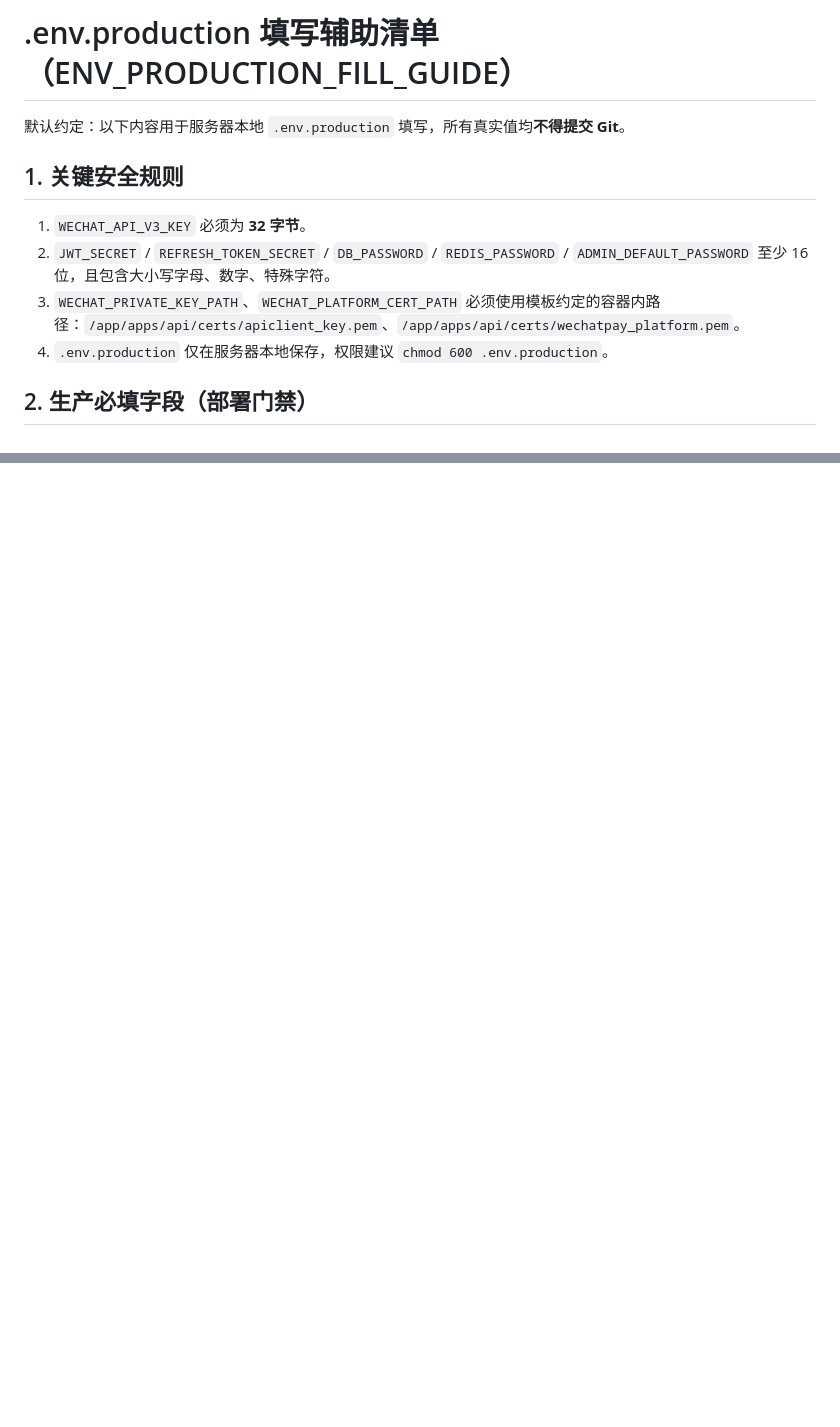
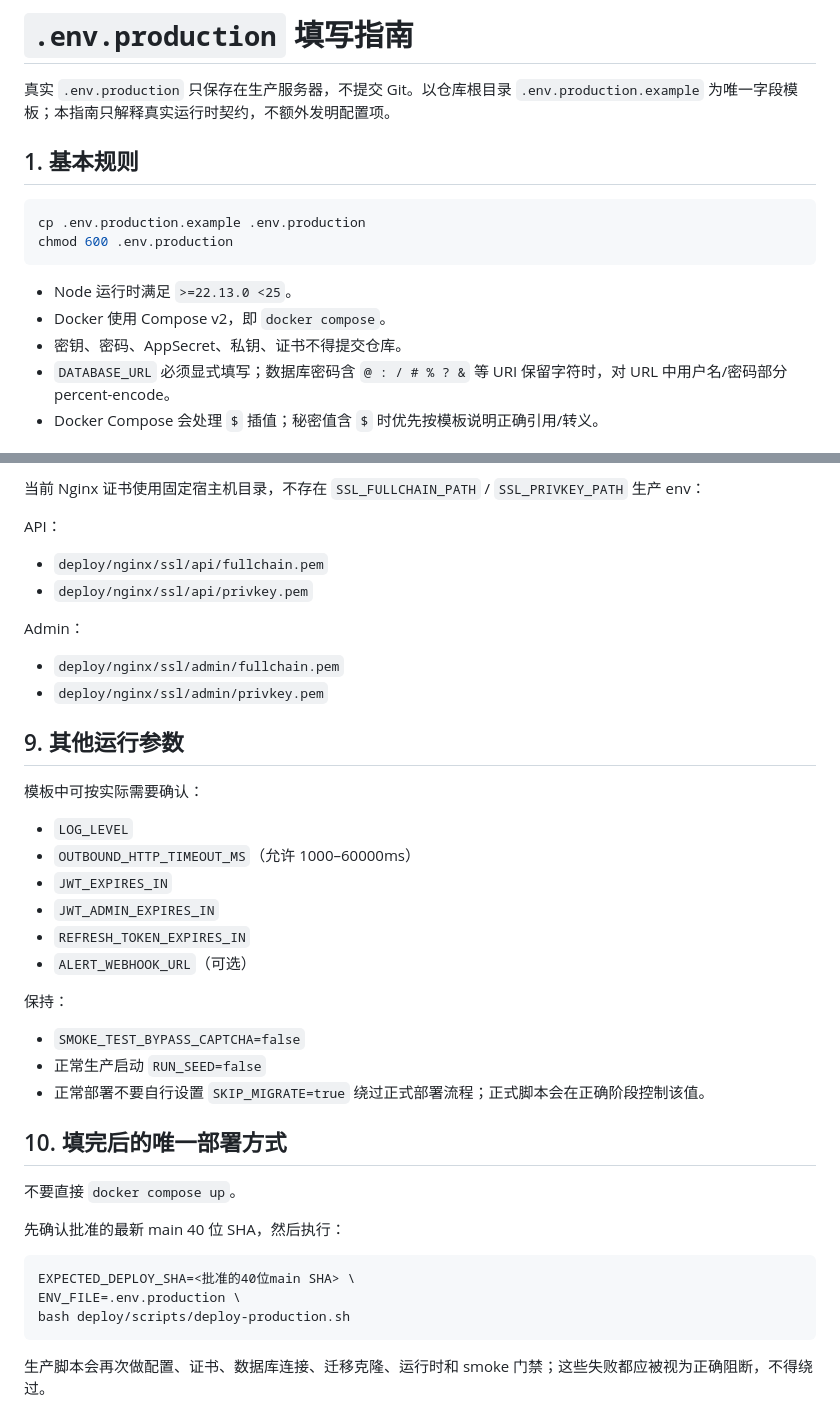
Before and after one commit to kHuner9712/xiyunxiaochengxu, a Markdown page: docs/ENV_PRODUCTION_FILL_GUIDE.md, 2 parts joined by grey strips. GitHub-like rendering; blank space fills up the shorter version.

````diff
--- a/docs/ENV_PRODUCTION_FILL_GUIDE.md
+++ b/docs/ENV_PRODUCTION_FILL_GUIDE.md
@@ -1,13 +1,17 @@
-# .env.production 填写辅助清单（ENV_PRODUCTION_FILL_GUIDE）
+# `.env.production` 填写指南
 
-默认约定：以下内容用于服务器本地 `.env.production` 填写，所有真实值均**不得提交 Git**。
+真实 `.env.production` 只保存在生产服务器，不提交 Git。以仓库根目录 `.env.production.example` 为唯一字段模板；本指南只解释真实运行时契约，不额外发明配置项。
 
-## 1. 关键安全规则
+## 1. 基本规则
 
-1. `WECHAT_API_V3_KEY` 必须为 **32 字节**。
-2. `JWT_SECRET` / `REFRESH_TOKEN_SECRET` / `DB_PASSWORD` / `REDIS_PASSWORD` / `ADMIN_DEFAULT_PASSWORD` 至少 16 位，且包含大小写字母、数字、特殊字符。
-3. `WECHAT_PRIVATE_KEY_PATH`、`WECHAT_PLATFORM_CERT_PATH` 必须使用模板约定的容器内路径：`/app/apps/api/certs/apiclient_key.pem`、`/app/apps/api/certs/wechatpay_platform.pem`。
-4. `.env.production` 仅在服务器本地保存，权限建议 `chmod 600 .env.production`。
+```bash
+cp .env.production.example .env.production
+chmod 600 .env.production
+```
 
-## 2. 生产必填字段（部署门禁）
+- Node 运行时满足 `>=22.13.0 <25`。
+- Docker 使用 Compose v2，即 `docker compose`。
+- 密钥、密码、AppSecret、私钥、证书不得提交仓库。
+- `DATABASE_URL` 必须显式填写；数据库密码含 `@ : / # % ? &` 等 URI 保留字符时，对 URL 中用户名/密码部分 percent-encode。
+- Docker Compose 会处理 `$` 插值；秘密值含 `$` 时优先按模板说明正确引用/转义。
 
@@ -87,0 +132,42 @@
+当前 Nginx 证书使用固定宿主机目录，不存在 `SSL_FULLCHAIN_PATH` / `SSL_PRIVKEY_PATH` 生产 env：
+
+API：
+
+- `deploy/nginx/ssl/api/fullchain.pem`
+- `deploy/nginx/ssl/api/privkey.pem`
+
+Admin：
+
+- `deploy/nginx/ssl/admin/fullchain.pem`
+- `deploy/nginx/ssl/admin/privkey.pem`
+
+## 9. 其他运行参数
+
+模板中可按实际需要确认：
+
+- `LOG_LEVEL`
+- `OUTBOUND_HTTP_TIMEOUT_MS`（允许 1000–60000ms）
+- `JWT_EXPIRES_IN`
+- `JWT_ADMIN_EXPIRES_IN`
+- `REFRESH_TOKEN_EXPIRES_IN`
+- `ALERT_WEBHOOK_URL`（可选）
+
+保持：
+
+- `SMOKE_TEST_BYPASS_CAPTCHA=false`
+- 正常生产启动 `RUN_SEED=false`
+- 正常部署不要自行设置 `SKIP_MIGRATE=true` 绕过正式部署流程；正式脚本会在正确阶段控制该值。
+
+## 10. 填完后的唯一部署方式
+
+不要直接 `docker compose up`。
+
+先确认批准的最新 main 40 位 SHA，然后执行：
+
+```bash
+EXPECTED_DEPLOY_SHA=<批准的40位main SHA> \
+ENV_FILE=.env.production \
+bash deploy/scripts/deploy-production.sh
+```
+
+生产脚本会再次做配置、证书、数据库连接、迁移克隆、运行时和 smoke 门禁；这些失败都应被视为正确阻断，不得绕过。
````
Also changed, not shown: other parts of docs/ENV_PRODUCTION_FILL_GUIDE.md (+105 -65 lines).
